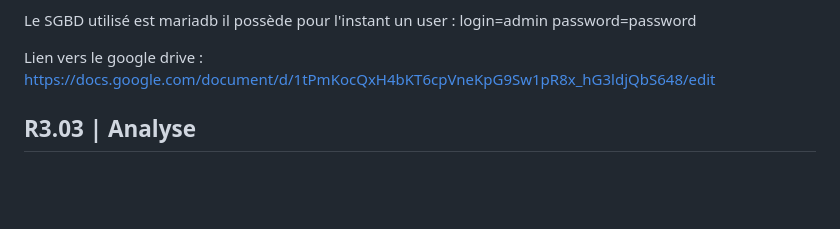
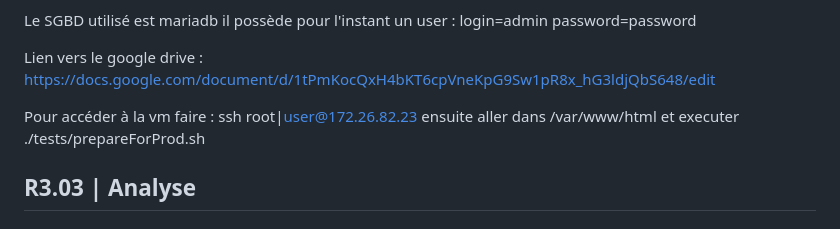
Before and after one commit to Davosthecool/Shopping-website-simulation, a Markdown page: README.md, the part around the change. GitHub-like rendering; blank space fills up the shorter version.

```diff
--- a/README.md
+++ b/README.md
@@ -13,6 +13,9 @@ Le SGBD utilisé est mariadb il possède pour l'instant un user : login=admin pa
 
 Lien vers le google drive : https://docs.google.com/document/d/1tPmKocQxH4bKT6cpVneKpG9Sw1pR8x_hG3ldjQbS648/edit
 
+Pour accéder à la vm faire : ssh root|user@172.26.82.23
+ensuite aller dans /var/www/html
+et executer ./tests/prepareForProd.sh
 
 
 ## R3.03 | Analyse
```
